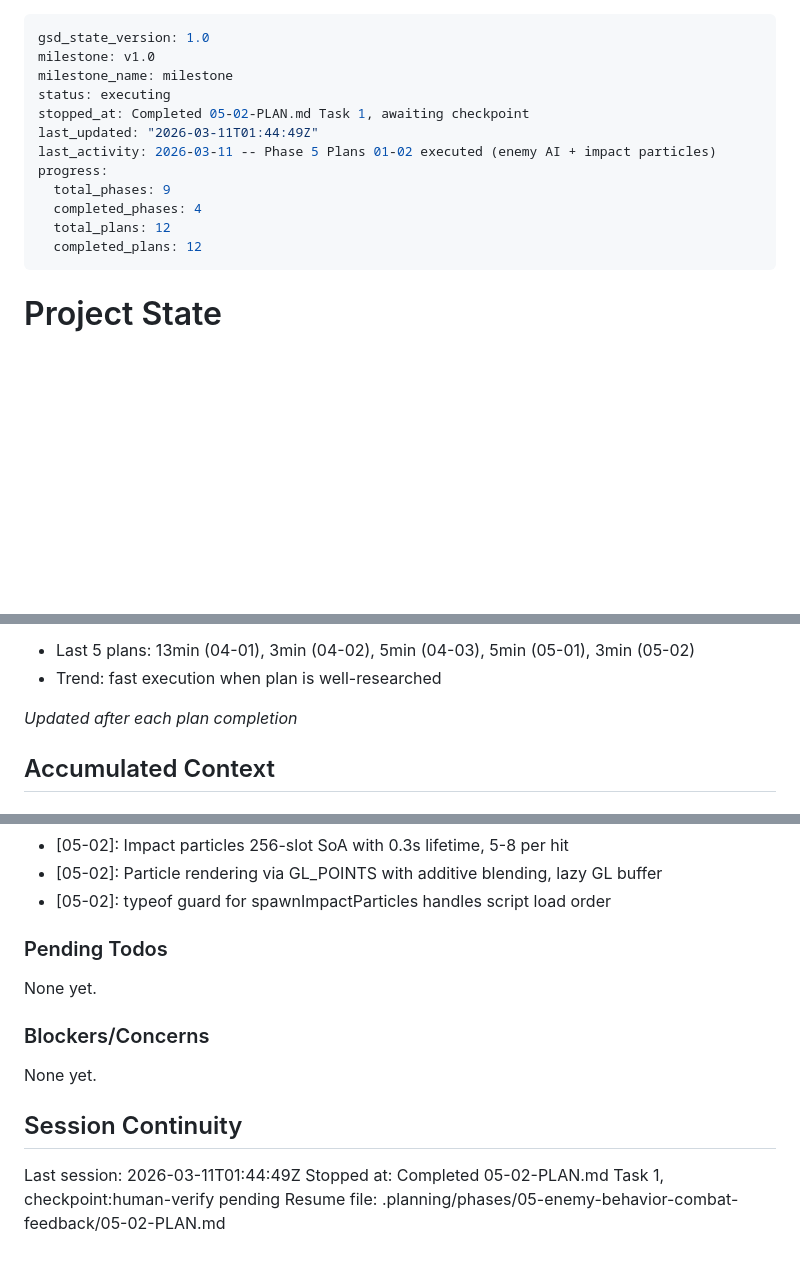
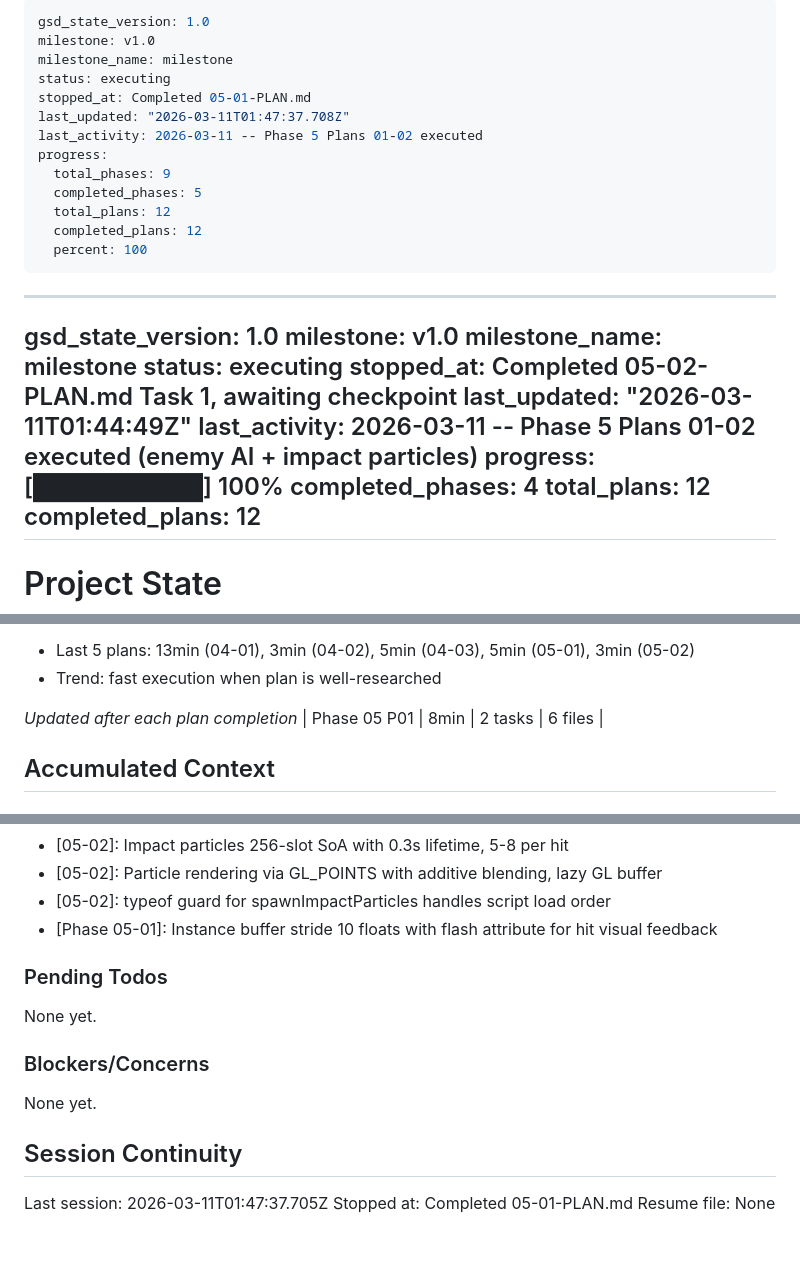
Before and after one commit to mmeinen/mmeinen.github.io, a Markdown page: .planning/STATE.md, 3 parts joined by grey strips. Drawn GitHub-style; blank space fills up the shorter version.

Commit message:
docs(05-01): update state and roadmap for plan completion
- Update ROADMAP.md Phase 5 progress to 2/2 complete
- Update STATE.md with execution metrics and session info
- Record key decision: instance buffer stride 10 floats

Co-Authored-By: Claude Opus 4.6 <noreply@anthropic.com>

```diff
--- a/.planning/STATE.md
+++ b/.planning/STATE.md
@@ -1,3 +1,19 @@
+---
+gsd_state_version: 1.0
+milestone: v1.0
+milestone_name: milestone
+status: executing
+stopped_at: Completed 05-01-PLAN.md
+last_updated: "2026-03-11T01:47:37.708Z"
+last_activity: 2026-03-11 -- Phase 5 Plans 01-02 executed
+progress:
+  total_phases: 9
+  completed_phases: 5
+  total_plans: 12
+  completed_plans: 12
+  percent: 100
+---
+
 ---
 gsd_state_version: 1.0
 milestone: v1.0
@@ -7,7 +23,7 @@ stopped_at: Completed 05-02-PLAN.md Task 1, awaiting checkpoint
 last_updated: "2026-03-11T01:44:49Z"
 last_activity: 2026-03-11 -- Phase 5 Plans 01-02 executed (enemy AI + impact particles)
 progress:
-  total_phases: 9
+  [██████████] 100%
   completed_phases: 4
   total_plans: 12
   completed_plans: 12
@@ -53,6 +69,7 @@ Progress: [████████████] 100% (12/12 plans)
 - Trend: fast execution when plan is well-researched
 
 *Updated after each plan completion*
+| Phase 05 P01 | 8min | 2 tasks | 6 files |
 
 ## Accumulated Context
 
@@ -113,6 +130,7 @@ Recent decisions affecting current work:
 - [05-02]: Impact particles 256-slot SoA with 0.3s lifetime, 5-8 per hit
 - [05-02]: Particle rendering via GL_POINTS with additive blending, lazy GL buffer
 - [05-02]: typeof guard for spawnImpactParticles handles script load order
+- [Phase 05-01]: Instance buffer stride 10 floats with flash attribute for hit visual feedback
 
 ### Pending Todos
 
@@ -124,6 +142,6 @@ None yet.
 
 ## Session Continuity
 
-Last session: 2026-03-11T01:44:49Z
-Stopped at: Completed 05-02-PLAN.md Task 1, checkpoint:human-verify pending
-Resume file: .planning/phases/05-enemy-behavior-combat-feedback/05-02-PLAN.md
+Last session: 2026-03-11T01:47:37.705Z
+Stopped at: Completed 05-01-PLAN.md
+Resume file: None
```
Also changed, not shown: .planning/ROADMAP.md (+3 -3 lines).
